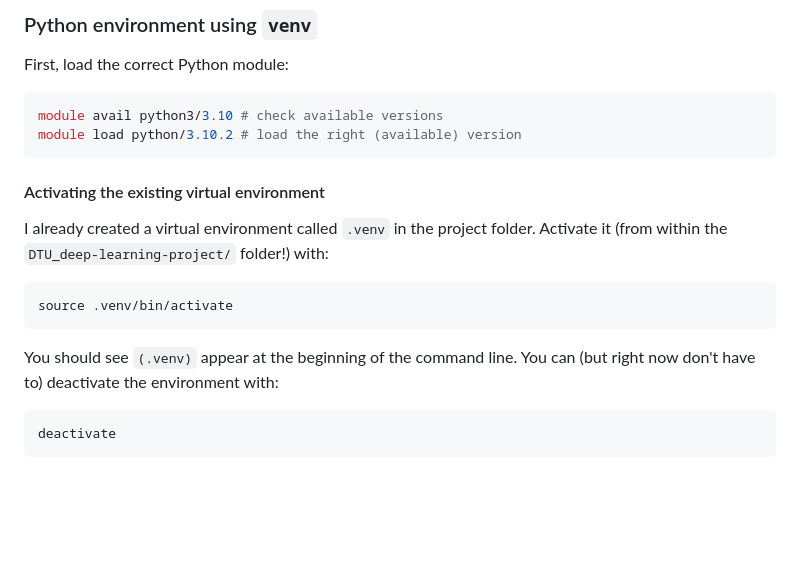
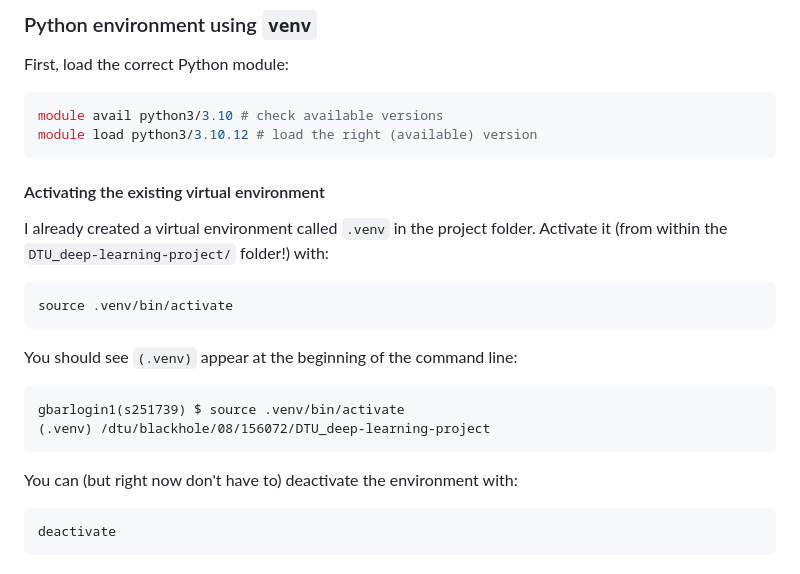
Before and after one commit to schependom/DTU_deep-learning-project, a Markdown page: README.md, the part around the change. Rendered like a GitHub page; blank space fills up the shorter version.

Commit message:
Updated README for HPC and Hanoi

````diff
--- a/README.md
+++ b/README.md
@@ -86,7 +86,7 @@ First, load the correct Python module:
 
 ```bash
 module avail python3/3.10 # check available versions
-module load python/3.10.2 # load the right (available) version
+module load python3/3.10.12 # load the right (available) version
 ```
 
 #### Activating the existing virtual environment
@@ -98,7 +98,13 @@ Activate it (from within the `DTU_deep-learning-project/` folder!) with:
 source .venv/bin/activate
 ```
 
-You should see `(.venv)` appear at the beginning of the command line.
+You should see `(.venv)` appear at the beginning of the command line:
+
+```txt
+gbarlogin1(s251739) $ source .venv/bin/activate
+(.venv) /dtu/blackhole/08/156072/DTU_deep-learning-project
+```
+
 You can (but right now don't have to) deactivate the environment with:
 
 ```bash
````
